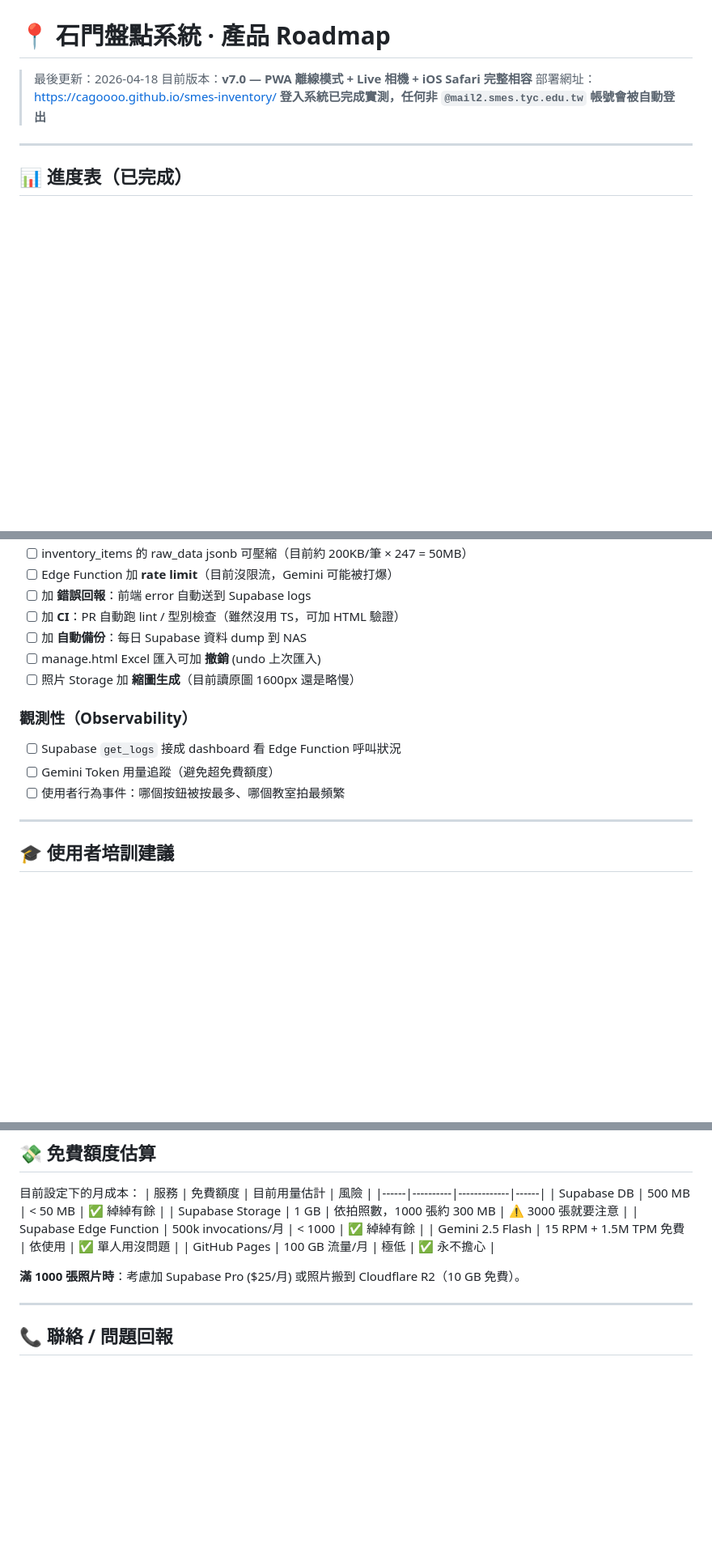
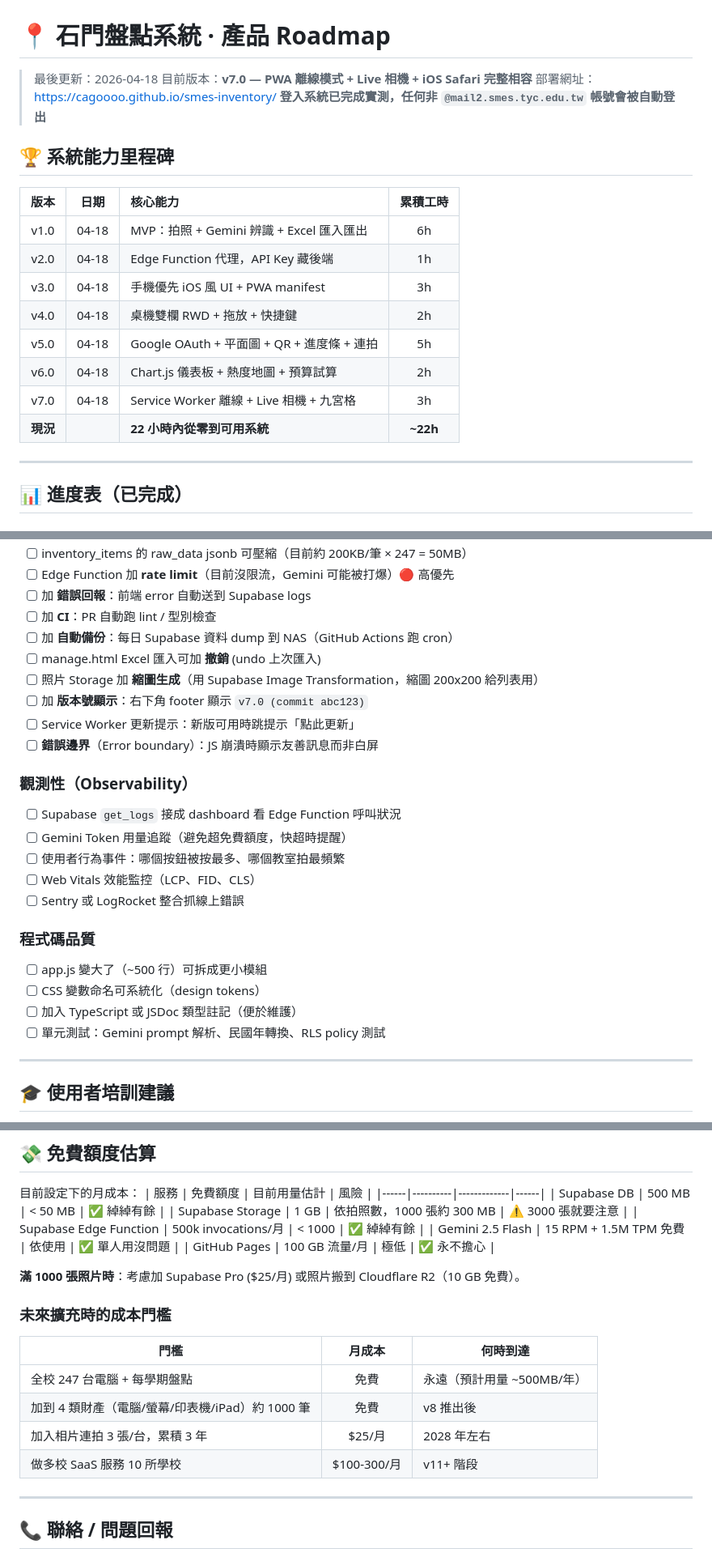
Before and after one commit to cagoooo/smes-inventory, a Markdown page: ROADMAP.md, 3 parts joined by grey strips. Shown at 81% size. Drawn GitHub-style; blank space fills up the shorter version.

```diff
--- a/ROADMAP.md
+++ b/ROADMAP.md
@@ -4,6 +4,19 @@
 > 目前版本：**v7.0 — PWA 離線模式 + Live 相機 + iOS Safari 完整相容**
 > 部署網址：https://cagoooo.github.io/smes-inventory/
 > **登入系統已完成實測，任何非 `@mail2.smes.tyc.edu.tw` 帳號會被自動登出**
+
+## 🏆 系統能力里程碑
+
+| 版本 | 日期 | 核心能力 | 累積工時 |
+|:---:|:---:|:---|:---:|
+| v1.0 | 04-18 | MVP：拍照 + Gemini 辨識 + Excel 匯入匯出 | 6h |
+| v2.0 | 04-18 | Edge Function 代理，API Key 藏後端 | 1h |
+| v3.0 | 04-18 | 手機優先 iOS 風 UI + PWA manifest | 3h |
+| v4.0 | 04-18 | 桌機雙欄 RWD + 拖放 + 快捷鍵 | 2h |
+| v5.0 | 04-18 | Google OAuth + 平面圖 + QR + 進度條 + 連拍 | 5h |
+| v6.0 | 04-18 | Chart.js 儀表板 + 熱度地圖 + 預算試算 | 2h |
+| v7.0 | 04-18 | Service Worker 離線 + Live 相機 + 九宮格 | 3h |
+| **現況** | | **22 小時內從零到可用系統** | **~22h** |
 
 ---
 
@@ -241,15 +297,26 @@
 - [ ] inventory_items 的 raw_data jsonb 可壓縮（目前約 200KB/筆 × 247 = 50MB）
-- [ ] Edge Function 加 **rate limit**（目前沒限流，Gemini 可能被打爆）
+- [ ] Edge Function 加 **rate limit**（目前沒限流，Gemini 可能被打爆）🔴 高優先
 - [ ] 加 **錯誤回報**：前端 error 自動送到 Supabase logs
-- [ ] 加 **CI**：PR 自動跑 lint / 型別檢查（雖然沒用 TS，可加 HTML 驗證）
-- [ ] 加 **自動備份**：每日 Supabase 資料 dump 到 NAS
+- [ ] 加 **CI**：PR 自動跑 lint / 型別檢查
+- [ ] 加 **自動備份**：每日 Supabase 資料 dump 到 NAS（GitHub Actions 跑 cron）
 - [ ] manage.html Excel 匯入可加 **撤銷** (undo 上次匯入)
-- [ ] 照片 Storage 加 **縮圖生成**（目前讀原圖 1600px 還是略慢）
+- [ ] 照片 Storage 加 **縮圖生成**（用 Supabase Image Transformation，縮圖 200x200 給列表用）
+- [ ] 加 **版本號顯示**：右下角 footer 顯示 `v7.0 (commit abc123)`
+- [ ] Service Worker 更新提示：新版可用時跳提示「點此更新」
+- [ ] **錯誤邊界**（Error boundary）：JS 崩潰時顯示友善訊息而非白屏
 
 ### 觀測性（Observability）
 - [ ] Supabase `get_logs` 接成 dashboard 看 Edge Function 呼叫狀況
-- [ ] Gemini Token 用量追蹤（避免超免費額度）
+- [ ] Gemini Token 用量追蹤（避免超免費額度，快超時提醒）
 - [ ] 使用者行為事件：哪個按鈕被按最多、哪個教室拍最頻繁
+- [ ] Web Vitals 效能監控（LCP、FID、CLS）
+- [ ] Sentry 或 LogRocket 整合抓線上錯誤
+
+### 程式碼品質
+- [ ] app.js 變大了（~500 行）可拆成更小模組
+- [ ] CSS 變數命名可系統化（design tokens）
+- [ ] 加入 TypeScript 或 JSDoc 類型註記（便於維護）
+- [ ] 單元測試：Gemini prompt 解析、民國年轉換、RLS policy 測試
 
 ---
 
@@ -278,6 +345,14 @@
 
 **滿 1000 張照片時**：考慮加 Supabase Pro ($25/月) 或照片搬到 Cloudflare R2（10 GB 免費）。
 
+### 未來擴充時的成本門檻
+| 門檻 | 月成本 | 何時到達 |
+|------|:------:|----------|
+| 全校 247 台電腦 + 每學期盤點 | 免費 | 永遠（預計用量 ~500MB/年）|
+| 加到 4 類財產（電腦/螢幕/印表機/iPad）約 1000 筆 | 免費 | v8 推出後 |
+| 加入相片連拍 3 張/台，累積 3 年 | $25/月 | 2028 年左右 |
+| 做多校 SaaS 服務 10 所學校 | $100-300/月 | v11+ 階段 |
+
 ---
 
 ## 📞 聯絡 / 問題回報
```
Also changed, not shown: other parts of ROADMAP.md (+107 -64 lines).
